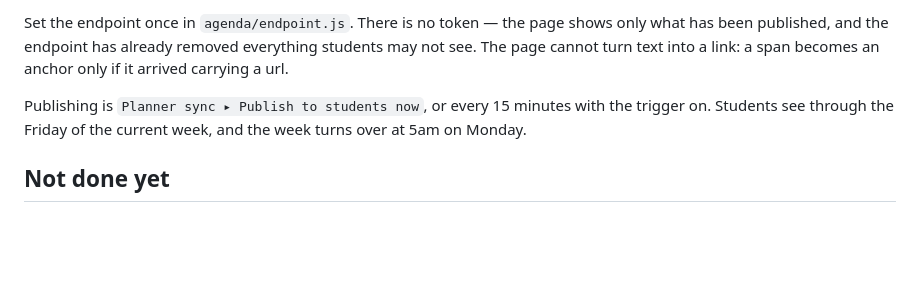
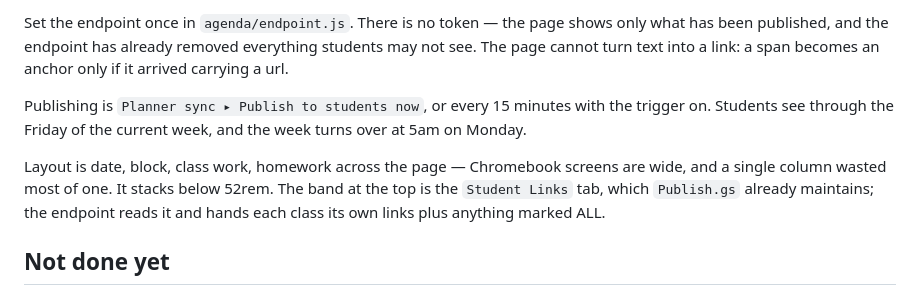
Before and after one commit to darkspireteach/planner, a Markdown page: README.md, the part around the change. GitHub-like rendering; blank space fills up the shorter version.

```diff
--- a/README.md
+++ b/README.md
@@ -69,6 +69,12 @@ Publishing is `Planner sync ▸ Publish to students now`, or every 15 minutes wi
 the trigger on. Students see through the Friday of the current week, and the
 week turns over at 5am on Monday.
 
+Layout is date, block, class work, homework across the page — Chromebook
+screens are wide, and a single column wasted most of one. It stacks below
+52rem. The band at the top is the `Student Links` tab, which `Publish.gs`
+already maintains; the endpoint reads it and hands each class its own links
+plus anything marked ALL.
+
 ## Not done yet
 
 - The student page: published JSON, one page per class.
```
